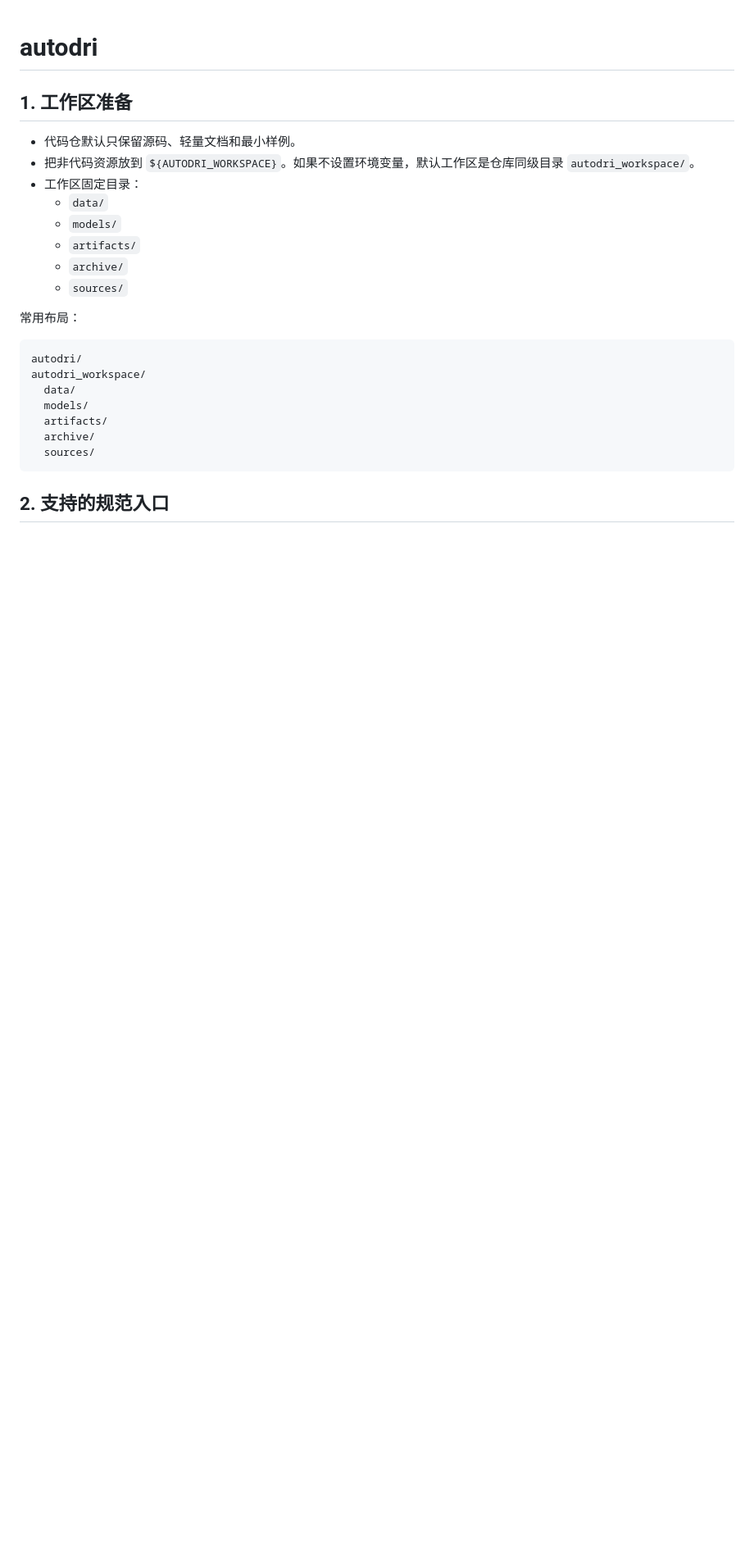
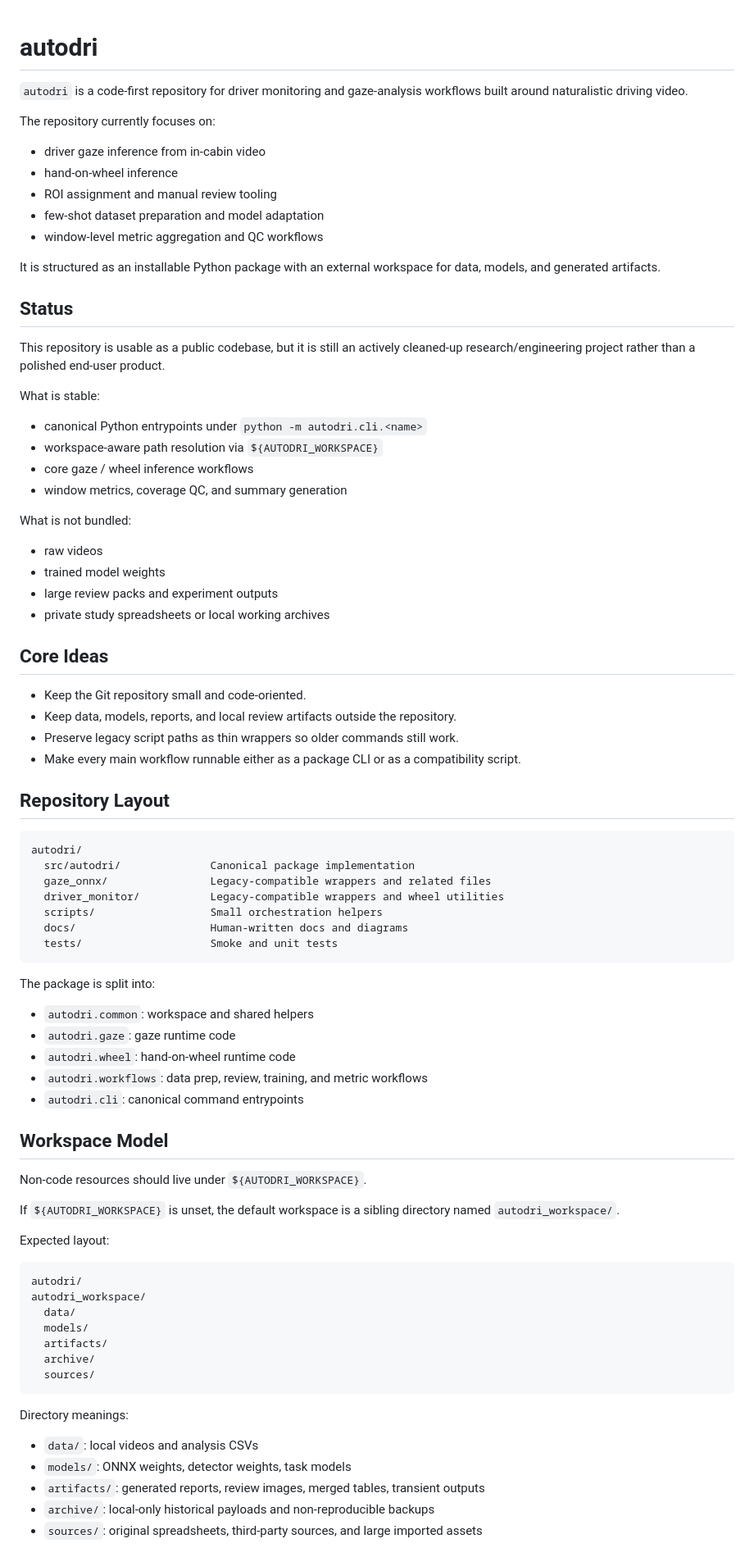
Before and after one commit to zdu881/autodri, a Markdown page: README.md, the part around one of its changes. Shown at 82% size. Drawn GitHub-style; blank space fills up the shorter version.

Commit message:
docs: improve README for open-source release

````diff
--- a/README.md
+++ b/README.md
@@ -1,17 +1,65 @@
 # autodri
 
-## 1. 工作区准备
+`autodri` is a code-first repository for driver monitoring and gaze-analysis workflows built around naturalistic driving video.
 
-- 代码仓默认只保留源码、轻量文档和最小样例。
-- 把非代码资源放到 `${AUTODRI_WORKSPACE}`。如果不设置环境变量，默认工作区是仓库同级目录 `autodri_workspace/`。
-- 工作区固定目录：
-  - `data/`
-  - `models/`
-  - `artifacts/`
-  - `archive/`
-  - `sources/`
+The repository currently focuses on:
+- driver gaze inference from in-cabin video
+- hand-on-wheel inference
+- ROI assignment and manual review tooling
+- few-shot dataset preparation and model adaptation
+- window-level metric aggregation and QC workflows
 
-常用布局：
+It is structured as an installable Python package with an external workspace for data, models, and generated artifacts.
+
+## Status
+
+This repository is usable as a public codebase, but it is still an actively cleaned-up research/engineering project rather than a polished end-user product.
+
+What is stable:
+- canonical Python entrypoints under `python -m autodri.cli.<name>`
+- workspace-aware path resolution via `${AUTODRI_WORKSPACE}`
+- core gaze / wheel inference workflows
+- window metrics, coverage QC, and summary generation
+
+What is not bundled:
+- raw videos
+- trained model weights
+- large review packs and experiment outputs
+- private study spreadsheets or local working archives
+
+## Core Ideas
+
+- Keep the Git repository small and code-oriented.
+- Keep data, models, reports, and local review artifacts outside the repository.
+- Preserve legacy script paths as thin wrappers so older commands still work.
+- Make every main workflow runnable either as a package CLI or as a compatibility script.
+
+## Repository Layout
+
+```text
+autodri/
+  src/autodri/              Canonical package implementation
+  gaze_onnx/                Legacy-compatible wrappers and related files
+  driver_monitor/           Legacy-compatible wrappers and wheel utilities
+  scripts/                  Small orchestration helpers
+  docs/                     Human-written docs and diagrams
+  tests/                    Smoke and unit tests
+```
+
+The package is split into:
+- `autodri.common`: workspace and shared helpers
+- `autodri.gaze`: gaze runtime code
+- `autodri.wheel`: hand-on-wheel runtime code
+- `autodri.workflows`: data prep, review, training, and metric workflows
+- `autodri.cli`: canonical command entrypoints
+
+## Workspace Model
+
+Non-code resources should live under `${AUTODRI_WORKSPACE}`.
+
+If `${AUTODRI_WORKSPACE}` is unset, the default workspace is a sibling directory named `autodri_workspace/`.
+
+Expected layout:
 
 ```text
 autodri/
@@ -23,5 +71,10 @@ autodri_workspace/
   sources/
 ```
 
-## 2. 支持的规范入口
+Directory meanings:
+- `data/`: local videos and analysis CSVs
+- `models/`: ONNX weights, detector weights, task models
+- `artifacts/`: generated reports, review images, merged tables, transient outputs
+- `archive/`: local-only historical payloads and non-reproducible backups
+- `sources/`: original spreadsheets, third-party sources, and large imported assets
 
````
Also changed, not shown: other parts of README.md (+128 -42 lines).
